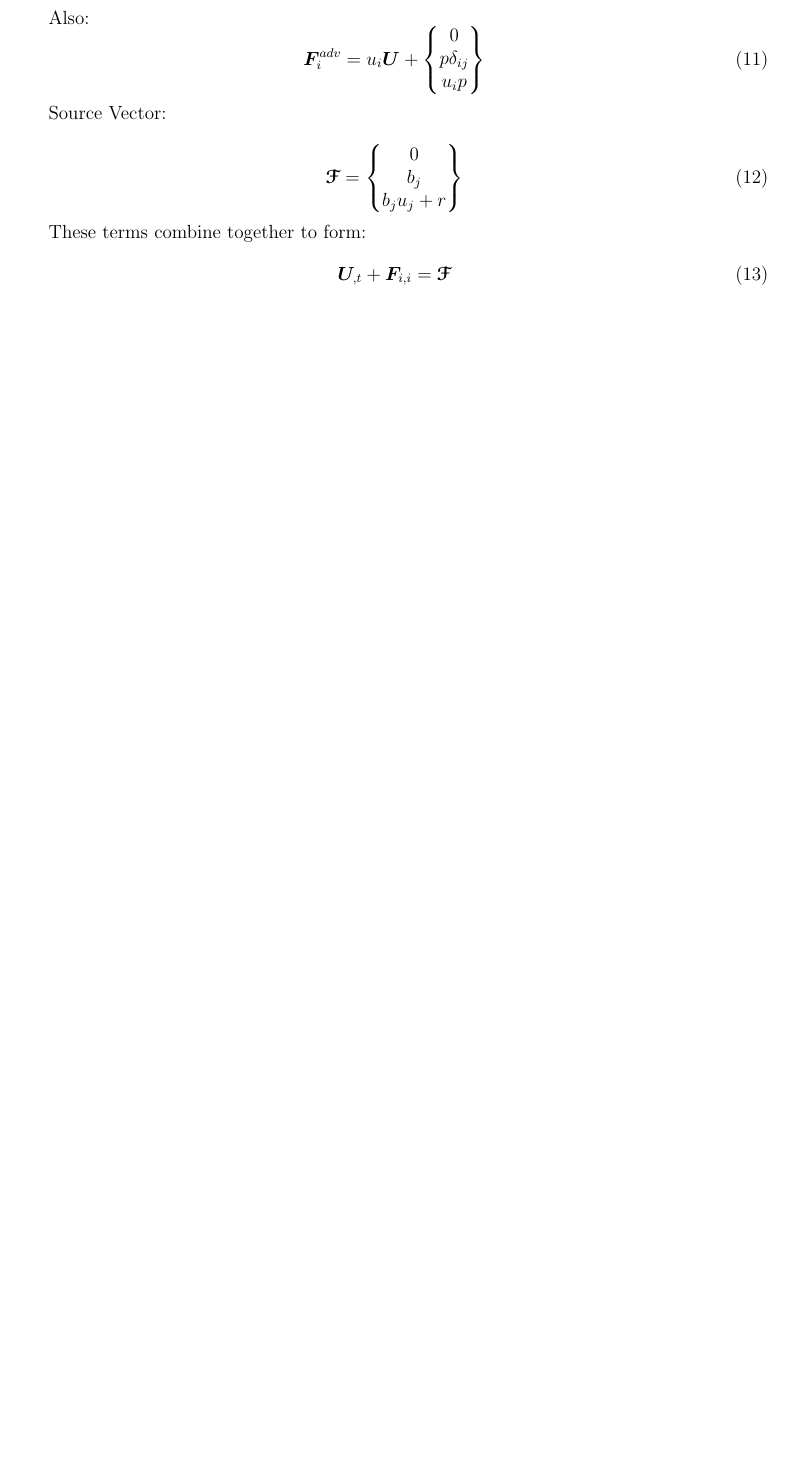
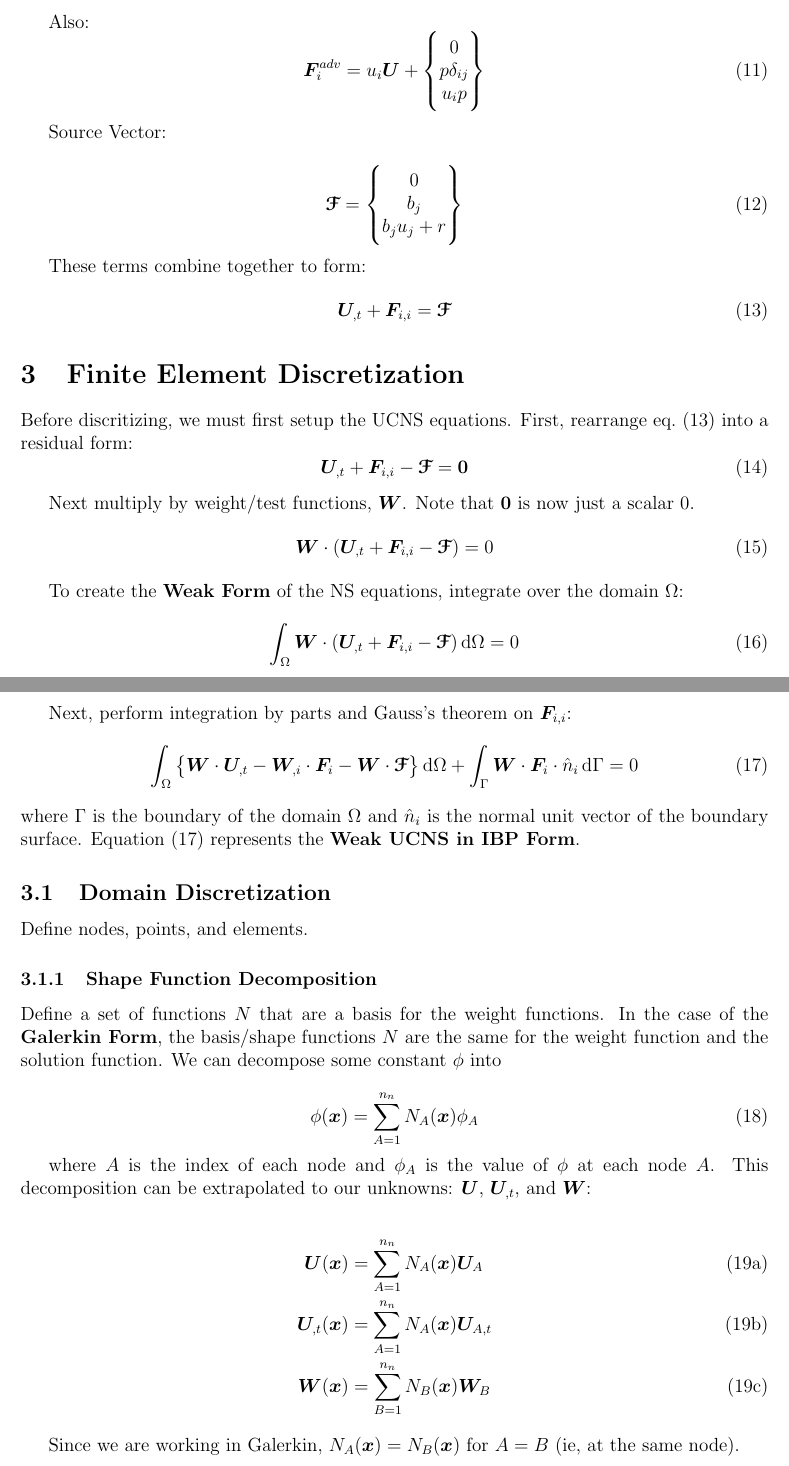
Before and after one commit to jrwrigh/phasta_notes, a LaTeX document (phastaNotesMain.tex): part of page 2 of 2 before the commit and two parts of pages 2 and 3 of 3 after it, the two joined at a grey line, cut so that both start at the same text, the shorter picture padded with empty space. Compiled offline with pdfLaTeX.

Commit message:
Start Finite Element Discret section
- Complete weak form of UCNS
- Complete shape function decomp

```diff
--- a/phastaNotesMain.tex
+++ b/phastaNotesMain.tex
@@ -8,6 +8,8 @@
 \usepackage[numbers]{natbib}
 \usepackage{cancel} % for doing a diagonal slash cancel
 \usepackage[mathscr]{euscript} % for Fancy curly F
+\usepackage{cleveref} % for \cref
+\usepackage{commath} % for \od, \pd
 
 \title{Notes on the Fundamental Equations of PHASTA}
 \author{James Wright}
@@ -19,7 +21,9 @@
 \newcommand{\U}{\vec{U}}
 \newcommand{\Y}{\vec{Y}}
 \newcommand{\F}{\vec{F}}
+\newcommand{\W}{\vec{W}}
 \newcommand{\0}{\vec{0}}
+\newcommand{\x}{\vec{x}}
 \newcommand{\src}{\vec{\mathscr{F}}}
 
 \begin{document}
@@ -139,8 +143,58 @@ Compressible Navier-Stokes equations:
     \end{equation}
 
     These terms combine together to form:
-    \begin{equation}
+    \begin{equation} \label{eq:vecNS}
         \U_{,t} + \F_{i,i} = \src
     \end{equation}
 
+\section{Finite Element Discretization}
+
+    Before discritizing, we must first setup the UCNS equations. First, rearrange \cref{eq:vecNS} into a residual form:
+    \begin{equation}
+        \U_{,t} + \F_{i,i} - \src = \0
+    \end{equation}
+
+    Next multiply by weight/test functions, \(\W\). Note that \(\0\) is now just a scalar 0.
+    \begin{equation}
+        \W \cdot ( \U_{,t} + \F_{i,i} - \src )= 0
+    \end{equation}
+
+    To create the \textbf{Weak Form} of the NS equations, integrate over the domain \(\Omega\):
+    \begin{equation}
+        \int_\Omega \W \cdot (\U_{,t} + \F_{i,i} - \src) \dif \Omega= 0
+    \end{equation}
+
+    Next, perform integration by parts and Gauss's theorem on \(\F_{i,i}\):
+    \begin{equation} \label{eq:weakUCNS_IBP}
+        \int_\Omega \left\{\W \cdot \U_{,t} - \W_{,i} \cdot \F_i - \W \cdot \src \right\} \dif \Omega
+        + \int_\Gamma \W \cdot \F_i \cdot \hat n_i \dif\Gamma= 0
+    \end{equation}
+    where \(\Gamma\) is the boundary of the domain \(\Omega\) and \(\hat n_i\) is the normal unit vector of the boundary surface. \Cref{eq:weakUCNS_IBP} represents the \textbf{Weak UCNS in IBP Form}.
+
+    \subsection{Domain Discretization}
+        Define nodes, points, and elements.
+
+        \subsubsection{Shape Function Decomposition}
+        Define a set of functions \(N\) that are a basis for the weight functions. In the case of the \textbf{Galerkin Form}, the basis/shape functions \(N\) are the same for the weight function and the solution function. We can decompose some constant \(\phi\) into
+
+        \begin{equation}
+            \phi(\x) = \sum_{A=1}^{n_n} N_A(\x) \phi_A
+        \end{equation}
+
+        where \(A\) is the index of each node and \(\phi_A\) is the value of \(\phi\) at each node \(A\). This decomposition can be extrapolated to our unknowns: \(\U\), \(\U_{,t}\), and \(\W\):
+
+        \begin{subequations}
+           \begin{align}
+                \U(\x) &= \sum_{A=1}^{n_n} N_A(\x) \U_A \\
+                \U_{,t}(\x) &= \sum_{A=1}^{n_n} N_A(\x) \U_{A,t} \\
+                \W(\x) &= \sum_{B=1}^{n_n} N_B(\x) \W_B
+           \end{align}
+        \end{subequations}
+
+        Since we are working in Galerkin, \(N_A(\x) = N_B(\x) \) for \(A=B\) (ie, at the same node).
+
+
+
+
+
 \end{document}
```
Also changed, not shown: phastaNotesMain.pdf, phastaNotesMain.tex (2 more changed lines), 1 other file.
